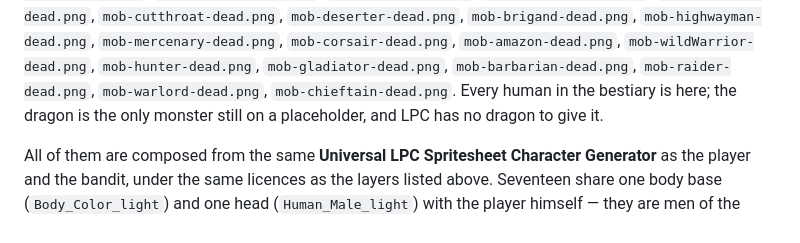
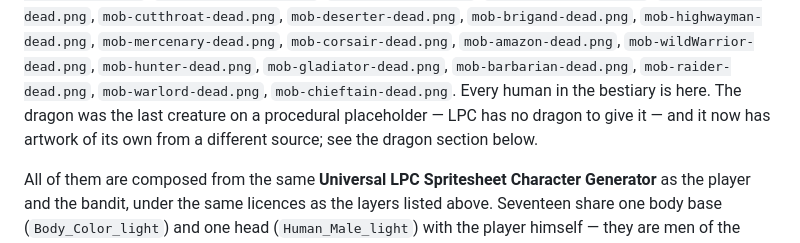
Before and after one commit to apkamapka/bone-isle, a Markdown page: CREDITS.md, the part around one of its changes. Drawn GitHub-style.

```diff
--- a/CREDITS.md
+++ b/CREDITS.md
@@ -135,8 +135,10 @@ available on those terms even if this repository is later made private.
 `mob-mercenary-dead.png`, `mob-corsair-dead.png`, `mob-amazon-dead.png`,
 `mob-wildWarrior-dead.png`, `mob-hunter-dead.png`, `mob-gladiator-dead.png`,
 `mob-barbarian-dead.png`, `mob-raider-dead.png`, `mob-warlord-dead.png`,
-`mob-chieftain-dead.png`. Every human in the bestiary is here; the dragon is the
-only monster still on a placeholder, and LPC has no dragon to give it.
+`mob-chieftain-dead.png`. Every human in the bestiary is here. The dragon was
+the last creature on a procedural placeholder — LPC has no dragon to give it —
+and it now has artwork of its own from a different source; see the dragon
+section below.
 
 All of them are composed from the same **Universal LPC Spritesheet Character
 Generator** as the player and the bandit, under the same licences as the layers
```
Also changed, not shown: other parts of CREDITS.md (+57 -0 lines).
